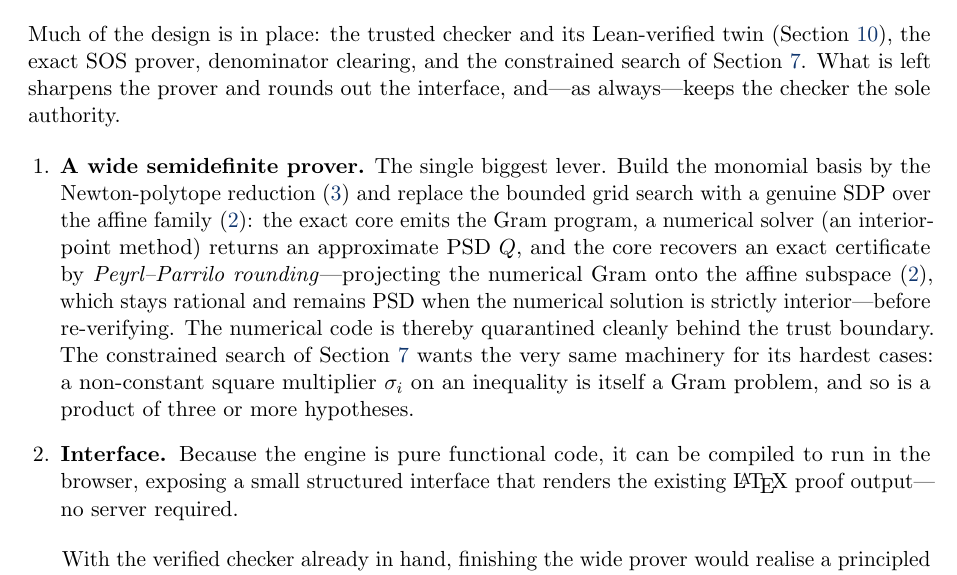
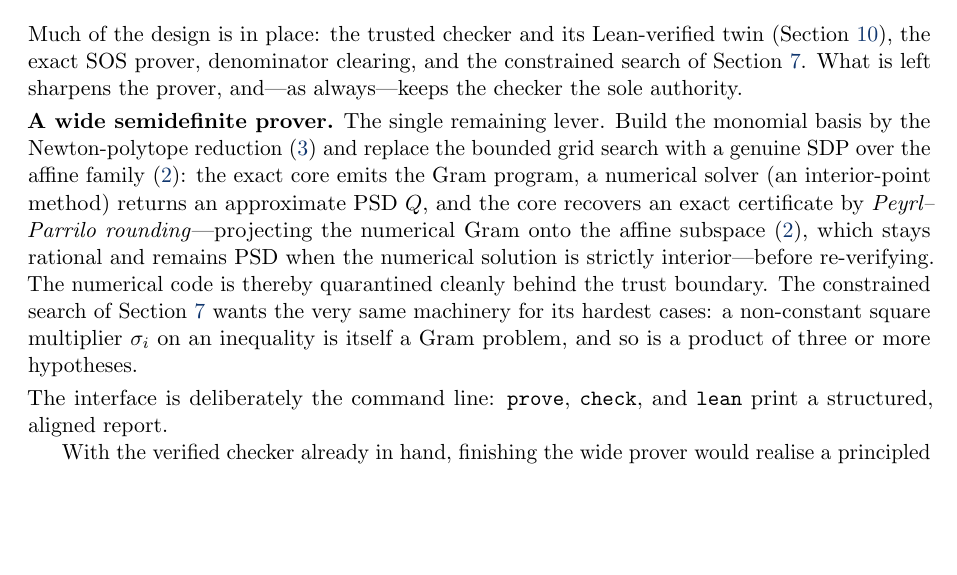
Before and after one commit to la-38606/a-geq-b, a LaTeX paper (doc/aeqb-design.tex): part of page 11 of 12 before the commit and part of page 11 of 11 after it, cut so that both start at the same text, the shorter picture padded with empty space. Compiled offline with pdfLaTeX.

Commit message:
doc: describe the command line as the tool's interface
The tool is terminal-only. The report and README present the redesigned
CLI presentation system (bin/style.ml) as its interface: structured,
aligned output with faint labels and a single result colour, emitted only
to an interactive terminal so piped output stays plain.

```diff
--- a/doc/aeqb-design.tex
+++ b/doc/aeqb-design.tex
@@ -793,27 +793,26 @@ can only ever produce a Lean file that fails to compile, never a false theorem.
 Much of the design is in place: the trusted checker and its Lean-verified twin
 (Section~\ref{sec:lean}), the exact SOS prover, denominator clearing, and the
 constrained search of Section~\ref{sec:constrained}. What is left sharpens the
-prover and rounds out the interface, and---as always---keeps the checker the sole
-authority.
+prover, and---as always---keeps the checker the sole authority.
 
-\begin{enumerate}[leftmargin=1.5em]
-  \item \textbf{A wide semidefinite prover.} The single biggest lever. Build the
-    monomial basis by the Newton-polytope reduction \eqref{eq:newton-basis} and
-    replace the bounded grid search with a genuine SDP over the affine family
-    \eqref{eq:match}: the exact core emits the Gram program, a numerical solver
-    (an interior-point method) returns an approximate PSD $Q$, and the core
-    recovers an exact certificate by \emph{Peyrl--Parrilo rounding}---projecting
-    the numerical Gram onto the affine subspace \eqref{eq:match}, which stays
-    rational and remains PSD when the numerical solution is strictly
-    interior---before re-verifying. The numerical code is thereby quarantined
-    cleanly behind the trust boundary. The constrained search of
-    Section~\ref{sec:constrained} wants the very same machinery for its hardest
-    cases: a non-constant square multiplier $\sigma_i$ on an inequality is itself
-    a Gram problem, and so is a product of three or more hypotheses.
-  \item \textbf{Interface.} Because the engine is pure functional code, it can be
-    compiled to run in the browser, exposing a small structured interface that
-    renders the existing \LaTeX{} proof output---no server required.
-\end{enumerate}
+\smallskip
+\noindent\textbf{A wide semidefinite prover.} The single remaining lever. Build
+the monomial basis by the Newton-polytope reduction \eqref{eq:newton-basis} and
+replace the bounded grid search with a genuine SDP over the affine family
+\eqref{eq:match}: the exact core emits the Gram program, a numerical solver (an
+interior-point method) returns an approximate PSD $Q$, and the core recovers an
+exact certificate by \emph{Peyrl--Parrilo rounding}---projecting the numerical
+Gram onto the affine subspace \eqref{eq:match}, which stays rational and remains
+PSD when the numerical solution is strictly interior---before re-verifying. The
+numerical code is thereby quarantined cleanly behind the trust boundary. The
+constrained search of Section~\ref{sec:constrained} wants the very same machinery
+for its hardest cases: a non-constant square multiplier $\sigma_i$ on an
+inequality is itself a Gram problem, and so is a product of three or more
+hypotheses.
+
+\smallskip
+\noindent The interface is deliberately the command line: \texttt{prove},
+\texttt{check}, and \texttt{lean} print a structured, aligned report.
 
 With the verified checker already in hand, finishing the wide prover would
 realise a principled three-language architecture: exact symbolic computation and
```
Also changed, not shown: CLAUDE.md (+5 -5 lines), README.md, doc/aeqb-design.pdf.
